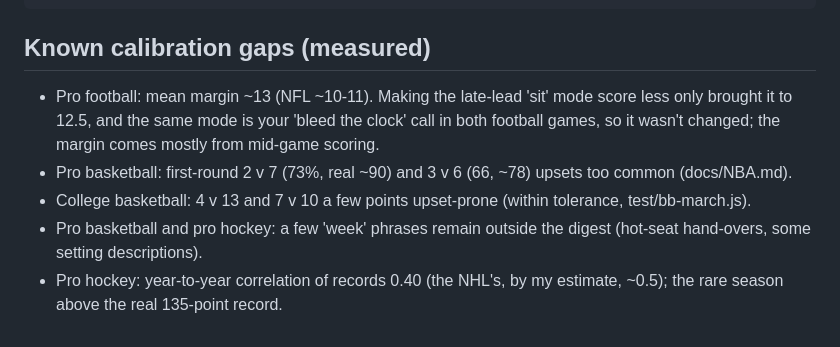
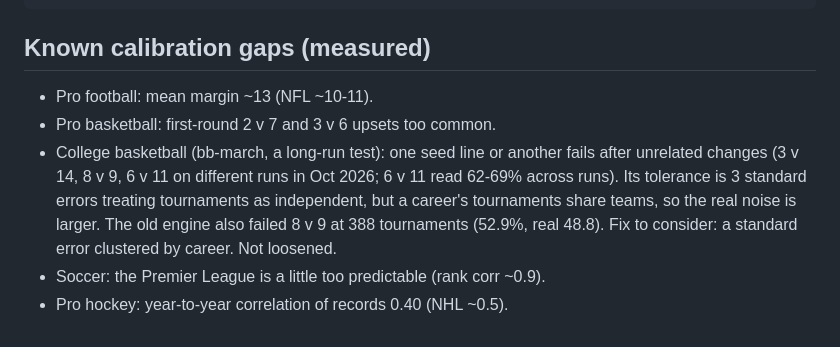
Before and after one commit to ianbott1/football-coach, a Markdown page: ARCHITECTURE.md, the part around one of its changes. GitHub-like rendering.

```diff
--- a/ARCHITECTURE.md
+++ b/ARCHITECTURE.md
@@ -94,15 +164,14 @@ Real schedules apply to a career's 2026 season; later seasons are generated.
 
 ## Known calibration gaps (measured)
 
-- Pro football: mean margin ~13 (NFL ~10-11). Making the late-lead 'sit'
-  mode score less only brought it to 12.5, and the same mode is your 'bleed
-  the clock' call in both football games, so it wasn't changed; the margin
-  comes mostly from mid-game scoring.
-- Pro basketball: first-round 2 v 7 (73%, real ~90) and 3 v 6 (66, ~78)
-  upsets too common (docs/NBA.md).
-- College basketball: 4 v 13 and 7 v 10 a few points upset-prone (within
-  tolerance, test/bb-march.js).
-- Pro basketball and pro hockey: a few 'week' phrases remain outside the
-  digest (hot-seat hand-overs, some setting descriptions).
-- Pro hockey: year-to-year correlation of records 0.40 (the NHL's, by my
-  estimate, ~0.5); the rare season above the real 135-point record.
+- Pro football: mean margin ~13 (NFL ~10-11).
+- Pro basketball: first-round 2 v 7 and 3 v 6 upsets too common.
+- College basketball (bb-march, a long-run test): one seed line or another
+  fails after unrelated changes (3 v 14, 8 v 9, 6 v 11 on different runs in
+  Oct 2026; 6 v 11 read 62-69% across runs). Its tolerance is 3 standard
+  errors treating tournaments as independent, but a career's tournaments
+  share teams, so the real noise is larger. The old engine also failed 8 v 9
+  at 388 tournaments (52.9%, real 48.8). Fix to consider: a standard error
+  clustered by career. Not loosened.
+- Soccer: the Premier League is a little too predictable (rank corr ~0.9).
+- Pro hockey: year-to-year correlation of records 0.40 (NHL ~0.5).
```
Also changed, not shown: other parts of ARCHITECTURE.md (+102 -32 lines).
